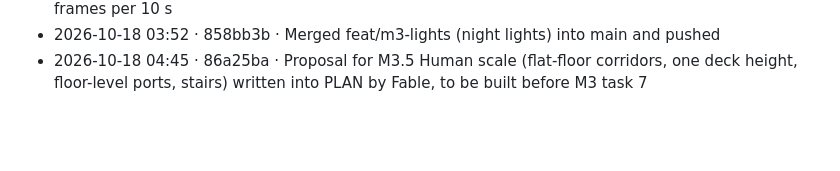
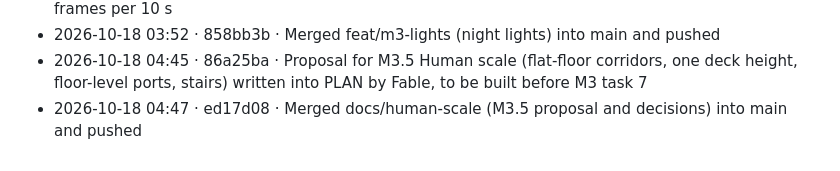
Before and after one commit to sigman78/regolith, a Markdown page: docs/worklog.md, the part around the change. Rendered like a GitHub page; blank space fills up the shorter version.

Commit message:
docs: worklog line for the merge

```diff
--- a/docs/worklog.md
+++ b/docs/worklog.md
@@ -89,3 +89,4 @@ Format: `YYYY-MM-DD HH:MM · commit · what` (local time, UTC-7). Times are when
 - 2026-10-18 03:44 · a5f07c0 · Night lights: pole heads and the one beacon (tallest part that offers a mount, ties by id) as instanced lamps on one material, baked light material removed; paused 2 frames per 10 s
 - 2026-10-18 03:52 · 858bb3b · Merged feat/m3-lights (night lights) into main and pushed
 - 2026-10-18 04:45 · 86a25ba · Proposal for M3.5 Human scale (flat-floor corridors, one deck height, floor-level ports, stairs) written into PLAN by Fable, to be built before M3 task 7
+- 2026-10-18 04:47 · ed17d08 · Merged docs/human-scale (M3.5 proposal and decisions) into main and pushed
```
